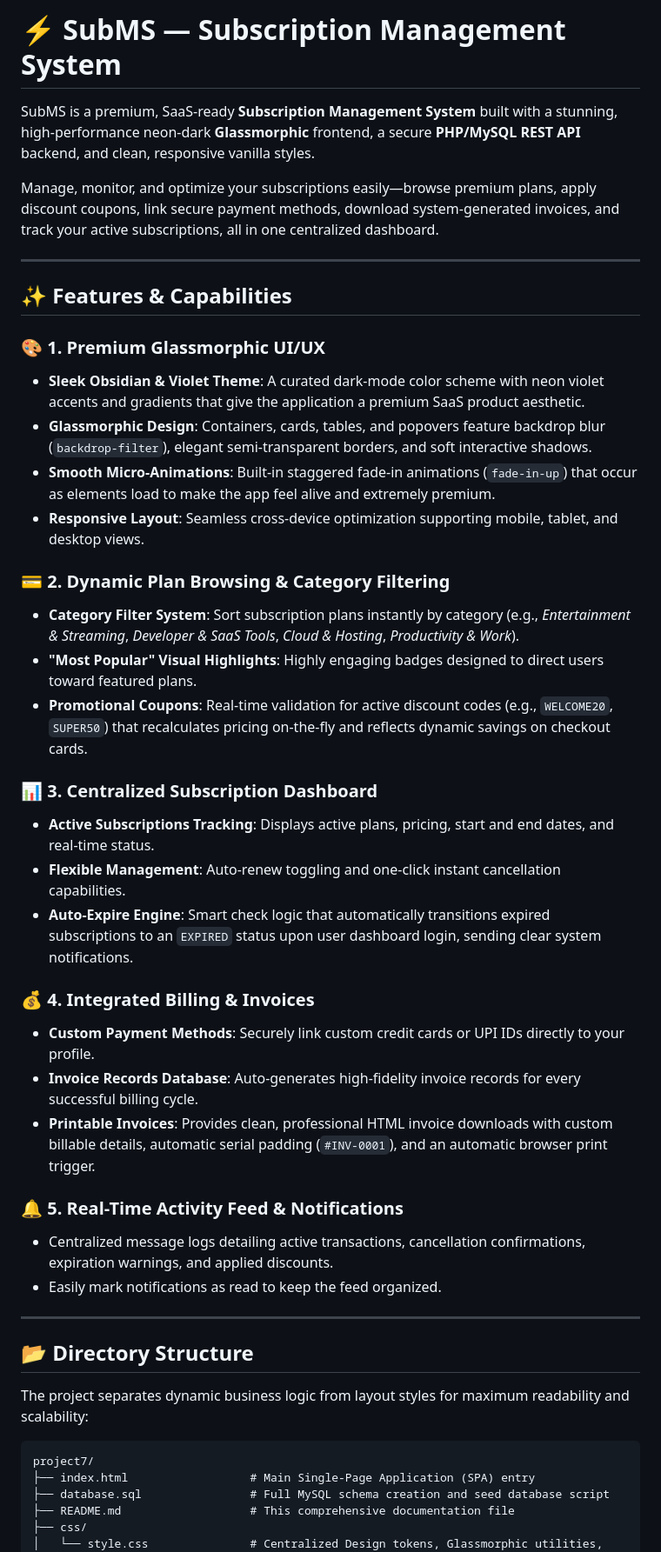
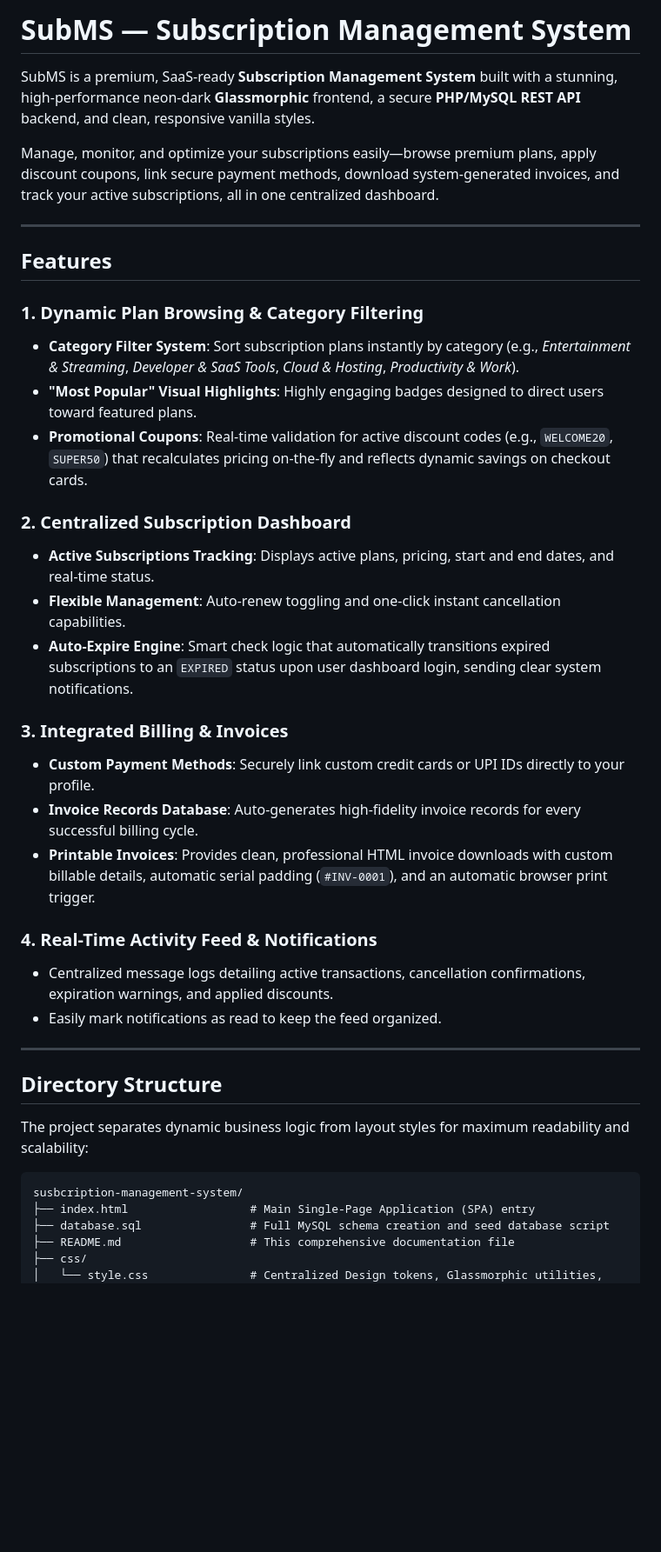
Before and after one commit to naba-runn/susbcription-management-system, a Markdown page: README.md, the part around one of its changes. Shown at 87% size. Drawn GitHub-style; blank space fills up the shorter version.

Commit message:
Refactor README for clarity and structure
Updated README.md to improve formatting and organization of features.

````diff
--- a/README.md
+++ b/README.md
@@ -1,4 +1,4 @@
-# ⚡ SubMS — Subscription Management System
+#  SubMS — Subscription Management System
 
 SubMS is a premium, SaaS-ready **Subscription Management System** built with a stunning, high-performance neon-dark **Glassmorphic** frontend, a secure **PHP/MySQL REST API** backend, and clean, responsive vanilla styles.
 
@@ -6,41 +6,36 @@ Manage, monitor, and optimize your subscriptions easily—browse premium plans,
 
 ---
 
-## ✨ Features & Capabilities
+##  Features
 
-### 🎨 1. Premium Glassmorphic UI/UX
-- **Sleek Obsidian & Violet Theme**: A curated dark-mode color scheme with neon violet accents and gradients that give the application a premium SaaS product aesthetic.
-- **Glassmorphic Design**: Containers, cards, tables, and popovers feature backdrop blur (`backdrop-filter`), elegant semi-transparent borders, and soft interactive shadows.
-- **Smooth Micro-Animations**: Built-in staggered fade-in animations (`fade-in-up`) that occur as elements load to make the app feel alive and extremely premium.
-- **Responsive Layout**: Seamless cross-device optimization supporting mobile, tablet, and desktop views.
 
-### 💳 2. Dynamic Plan Browsing & Category Filtering
+### 1. Dynamic Plan Browsing & Category Filtering
 - **Category Filter System**: Sort subscription plans instantly by category (e.g., *Entertainment & Streaming*, *Developer & SaaS Tools*, *Cloud & Hosting*, *Productivity & Work*).
 - **"Most Popular" Visual Highlights**: Highly engaging badges designed to direct users toward featured plans.
 - **Promotional Coupons**: Real-time validation for active discount codes (e.g., `WELCOME20`, `SUPER50`) that recalculates pricing on-the-fly and reflects dynamic savings on checkout cards.
 
-### 📊 3. Centralized Subscription Dashboard
+### 2. Centralized Subscription Dashboard
 - **Active Subscriptions Tracking**: Displays active plans, pricing, start and end dates, and real-time status.
 - **Flexible Management**: Auto-renew toggling and one-click instant cancellation capabilities.
 - **Auto-Expire Engine**: Smart check logic that automatically transitions expired subscriptions to an `EXPIRED` status upon user dashboard login, sending clear system notifications.
 
-### 💰 4. Integrated Billing & Invoices
+### 3. Integrated Billing & Invoices
 - **Custom Payment Methods**: Securely link custom credit cards or UPI IDs directly to your profile.
 - **Invoice Records Database**: Auto-generates high-fidelity invoice records for every successful billing cycle.
 - **Printable Invoices**: Provides clean, professional HTML invoice downloads with custom billable details, automatic serial padding (`#INV-0001`), and an automatic browser print trigger.
 
-### 🔔 5. Real-Time Activity Feed & Notifications
+### 4. Real-Time Activity Feed & Notifications
 - Centralized message logs detailing active transactions, cancellation confirmations, expiration warnings, and applied discounts.
 - Easily mark notifications as read to keep the feed organized.
 
 ---
 
-## 📂 Directory Structure
+##  Directory Structure
 
 The project separates dynamic business logic from layout styles for maximum readability and scalability:
 
 ```text
-project7/
+susbcription-management-system/
 ├── index.html                  # Main Single-Page Application (SPA) entry
 ├── database.sql                # Full MySQL schema creation and seed database script
 ├── README.md                   # This comprehensive documentation file
````
Also changed, not shown: other parts of README.md (+2 -19 lines).
